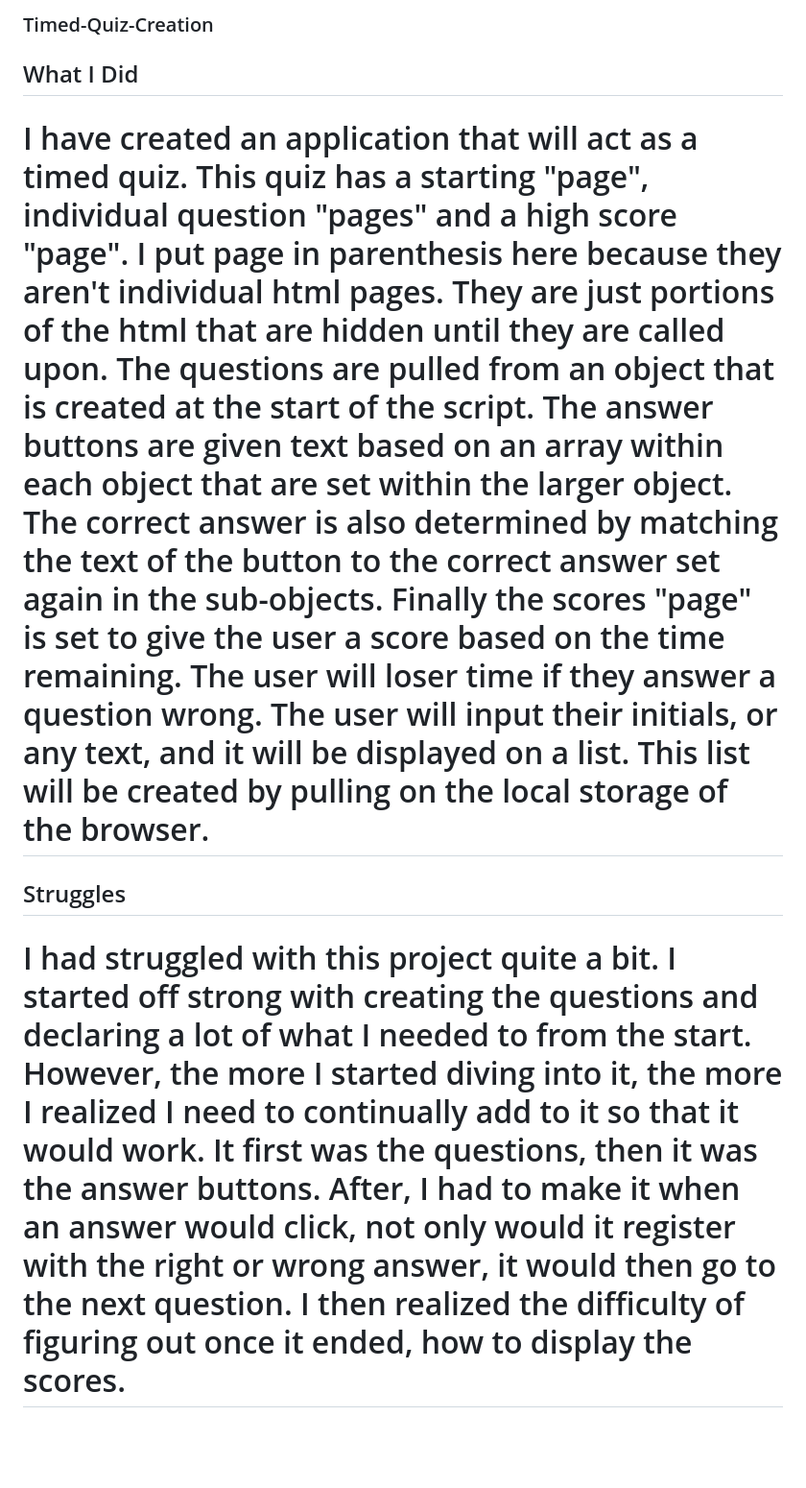
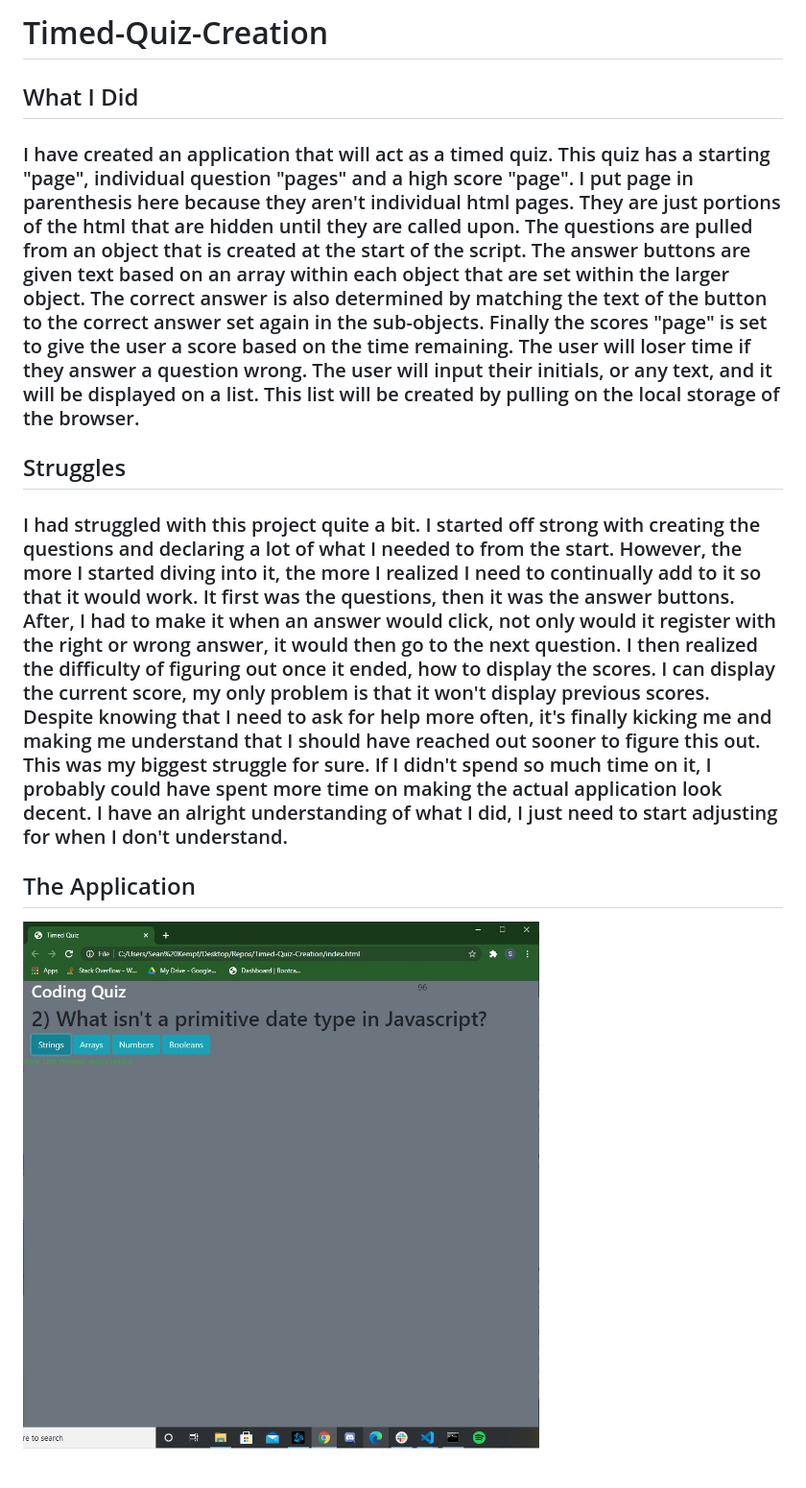
Before and after one commit to poserposer13/Timed-Quiz-Creation, a Markdown page: README.md, the part around the change. Shown: that part at 96% size. Rendered like a GitHub page; pictures changed too: assets/Quiz.jpg (added); blank space fills up the shorter version.

Commit message:
Updated README.md to fully explain the application and the troubles I had, included an image of the application

```diff
--- a/README.md
+++ b/README.md
@@ -1,8 +1,11 @@
-### Timed-Quiz-Creation
+# Timed-Quiz-Creation
 
 ## What I Did
 
-# I have created an application that will act as a timed quiz. This quiz has a starting "page", individual question "pages" and a high score "page". I put page in parenthesis here because they aren't individual html pages. They are just portions of the html that are hidden until they are called upon. The questions are pulled from an object that is created at the start of the script. The answer buttons are given text based on an array within each object that are set within the larger object. The correct answer is also determined by matching the text of the button to the correct answer set again in the sub-objects. Finally the scores "page" is set to give the user a score based on the time remaining. The user will loser time if they answer a question wrong. The user will input their initials, or any text, and it will be displayed on a list. This list will be created by pulling on the local storage of the browser.
+### I have created an application that will act as a timed quiz. This quiz has a starting "page", individual question "pages" and a high score "page". I put page in parenthesis here because they aren't individual html pages. They are just portions of the html that are hidden until they are called upon. The questions are pulled from an object that is created at the start of the script. The answer buttons are given text based on an array within each object that are set within the larger object. The correct answer is also determined by matching the text of the button to the correct answer set again in the sub-objects. Finally the scores "page" is set to give the user a score based on the time remaining. The user will loser time if they answer a question wrong. The user will input their initials, or any text, and it will be displayed on a list. This list will be created by pulling on the local storage of the browser.
 
 ## Struggles
-# I had struggled with this project quite a bit. I started off strong with creating the questions and declaring a lot of what I needed to from the start. However, the more I started diving into it, the more I realized I need to continually add to it so that it would work. It first was the questions, then it was the answer buttons. After, I had to make it when an answer would click, not only would it register with the right or wrong answer, it would then go to the next question. I then realized the difficulty of figuring out once it ended, how to display the scores.
+### I had struggled with this project quite a bit. I started off strong with creating the questions and declaring a lot of what I needed to from the start. However, the more I started diving into it, the more I realized I need to continually add to it so that it would work. It first was the questions, then it was the answer buttons. After, I had to make it when an answer would click, not only would it register with the right or wrong answer, it would then go to the next question. I then realized the difficulty of figuring out once it ended, how to display the scores. I can display the current score, my only problem is that it won't display previous scores. Despite knowing that I need to ask for help more often, it's finally kicking me and making me understand that I should have reached out sooner to figure this out. This was my biggest struggle for sure. If I didn't spend so much time on it, I probably could have spent more time on making the actual application look decent. I have an alright understanding of what I did, I just need to start adjusting for when I don't understand.
+
+## The Application
+![img](assets/Quiz.jpg)
```
Also changed, not shown: 1 other file.
